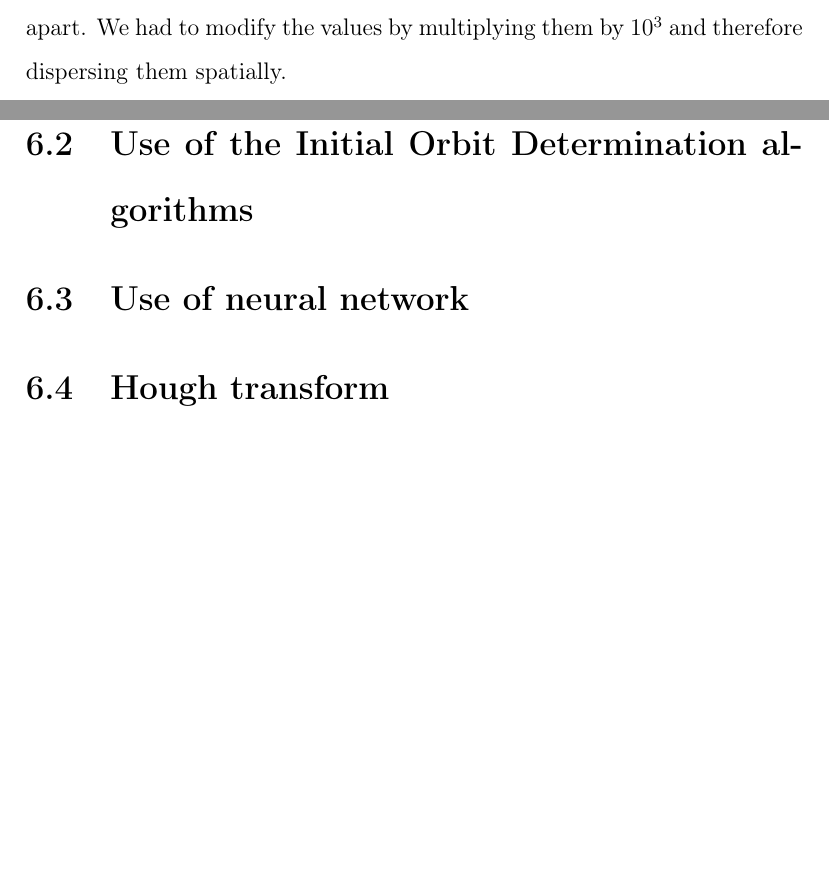
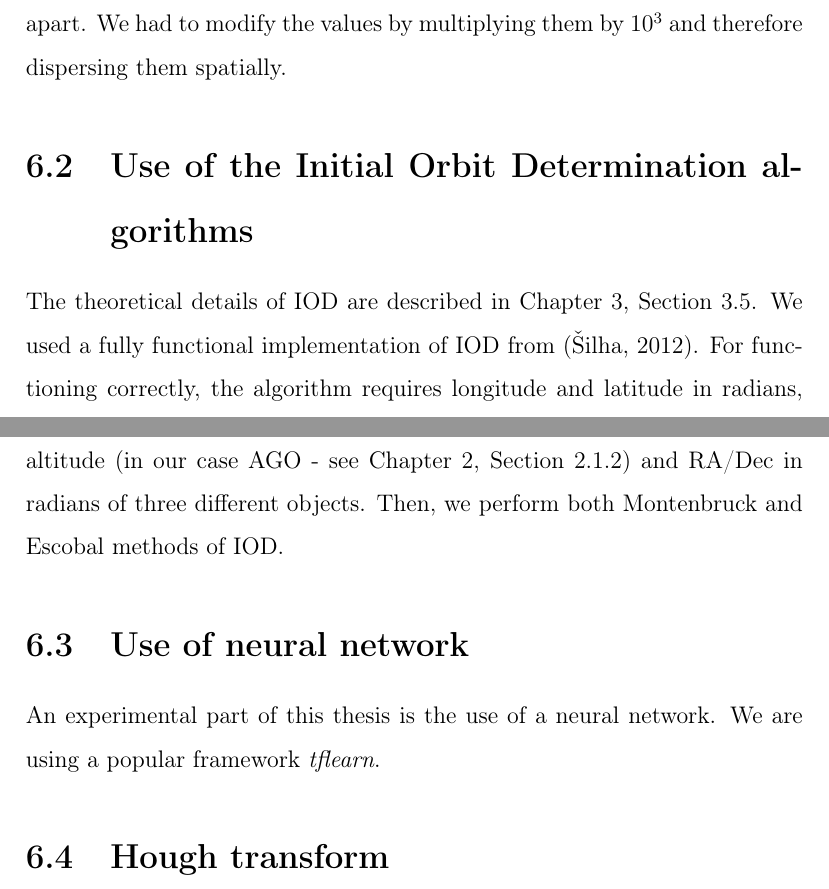
Before and after one commit to krajcovic46/tracklets, a LaTeX thesis (latex_project/main.tex, which reads latex_project/06proposed_solutions.tex): two parts of pages 46 and 47 of 56, joined at a grey line, cut so that both start at the same text, the shorter picture padded with empty space. Compiled offline with pdfLaTeX.

Commit message:
document progress

```diff
--- a/latex_project/06proposed_solutions.tex
+++ b/latex_project/06proposed_solutions.tex
@@ -53,10 +55,12 @@
 
 	In order to use RA/Dec in this thesis, we firstly needed to convert original values to degrees. However, due to the nature of the spherical coordinates, the points were only a hundredth, thousandth or even ten thousandth units apart. We had to modify the values by multiplying them by $10^3$ and therefore dispersing them spatially.
 
-	The potential candidates list now contains objects which have a high probability of being real. We touched upon every problem mentioned above - we disregarded points which are too far from the line, we correct the line by dynamically adding objects and re-calculating SLR, we filter out fake objects with nonsense speeds and angles. However, the situation when a fake object passes through all these filters is probable and is remedied by using IOD.
+\section{Use of the Initial Orbit Determination algorithms}\label{sec:IDO}
 
-\section{Use of the Initial Orbit Determination algorithms}\label{sec:IDO}
+	The theoretical details of IOD are described in Chapter \ref{chap:object_dynamics}, Section \ref{sec:init_orbit_det}. We used a fully functional implementation of IOD from \citep{Silha2012id}. For functioning correctly, the algorithm requires longitude and latitude in radians, altitude (in our case AGO - see Chapter \ref{chap:introduction}, Section \ref{subsec:fmpi_ago}) and RA/Dec in radians of three different objects. Then, we perform both Montenbruck and Escobal methods of IOD.
 
 \section{Use of neural network}\label{sec:neural}
 
+	An experimental part of this thesis is the use of a neural network. We are using a popular framework \emph{tflearn}.
+
 \section{Hough transform}\label{sec:hough}
```
Also changed, not shown: latex_project/06proposed_solutions.tex (4 more changed lines), 4 other files.
